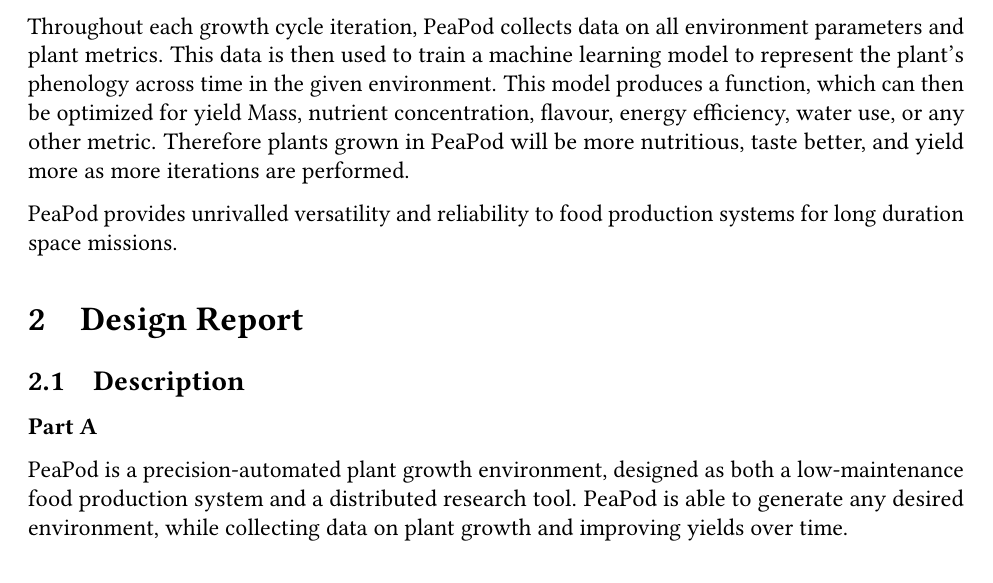
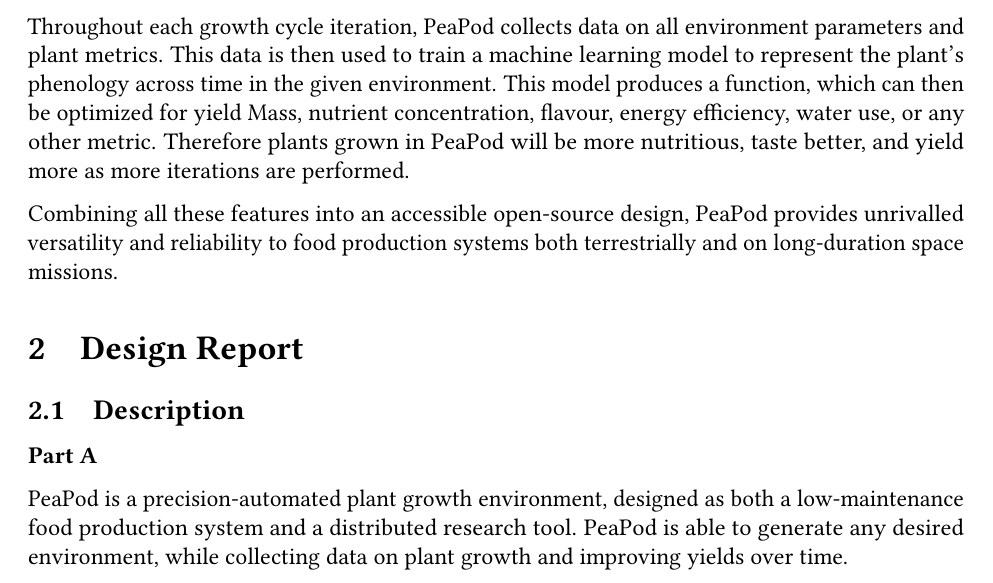
Before and after one commit to PeaPodTechnologies/PeaPod, a LaTeX document (docs/design/designreport/DesignReport.tex): part of page 3 of 22, cut so that both start at the same text. Compiled offline with pdfLaTeX.

Commit message:
Minor Fix 2: Electric Boogaloo

```diff
--- a/docs/design/designreport/DesignReport.tex
+++ b/docs/design/designreport/DesignReport.tex
@@ -84,7 +84,7 @@
 
 Throughout each growth cycle iteration, PeaPod collects data on all environment parameters and plant metrics. This data is then used to train a machine learning model to represent the plant's phenology across time in the given environment. This model produces a function, which can then be optimized for yield Mass, nutrient concentration, flavour, energy efficiency, water use, or any other metric. Therefore plants grown in PeaPod will be more nutritious, taste better, and yield more as more iterations are performed.
 
-PeaPod provides unrivalled versatility and reliability to food production systems for long duration space missions.
+Combining all these features into an accessible open-source design, PeaPod provides unrivalled versatility and reliability to food production systems both terrestrially and on long-duration space missions.
 
 \section{Design Report}
 
```
